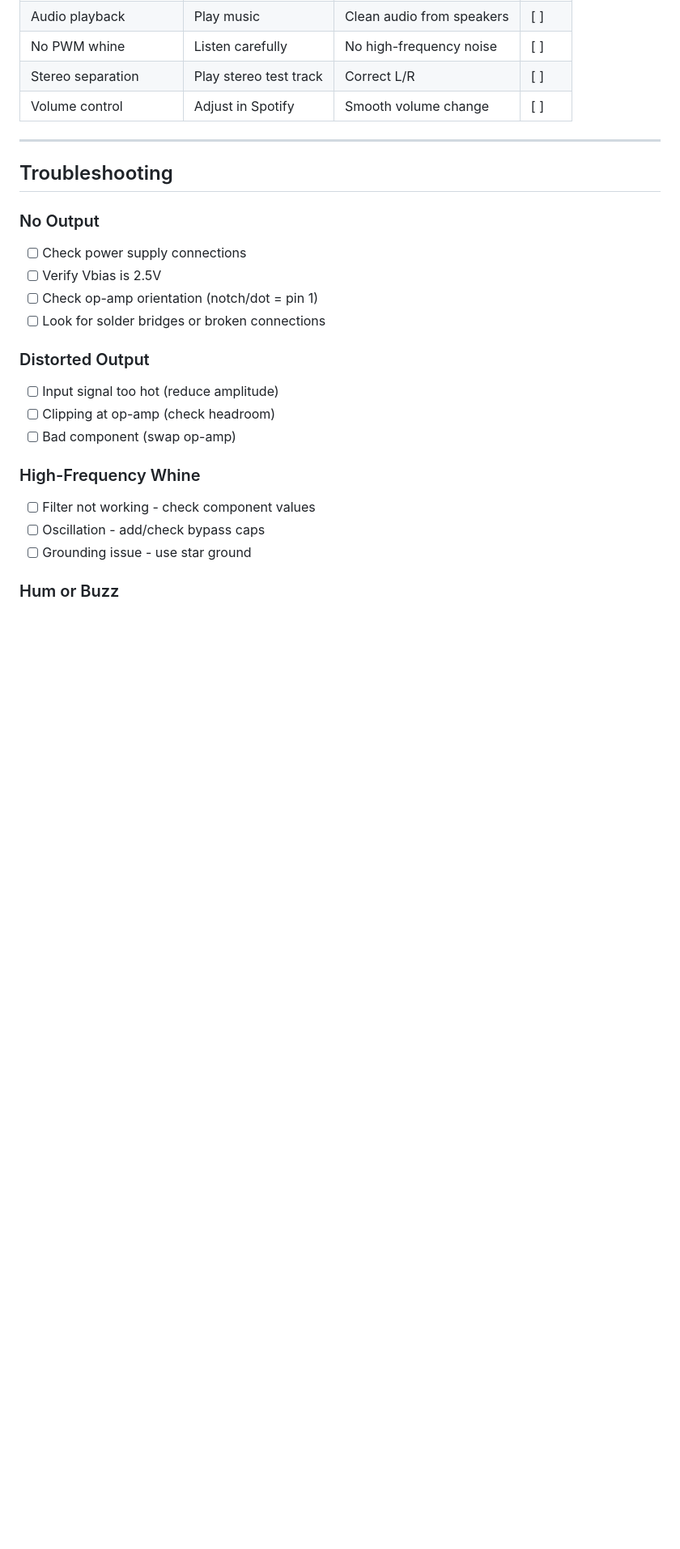
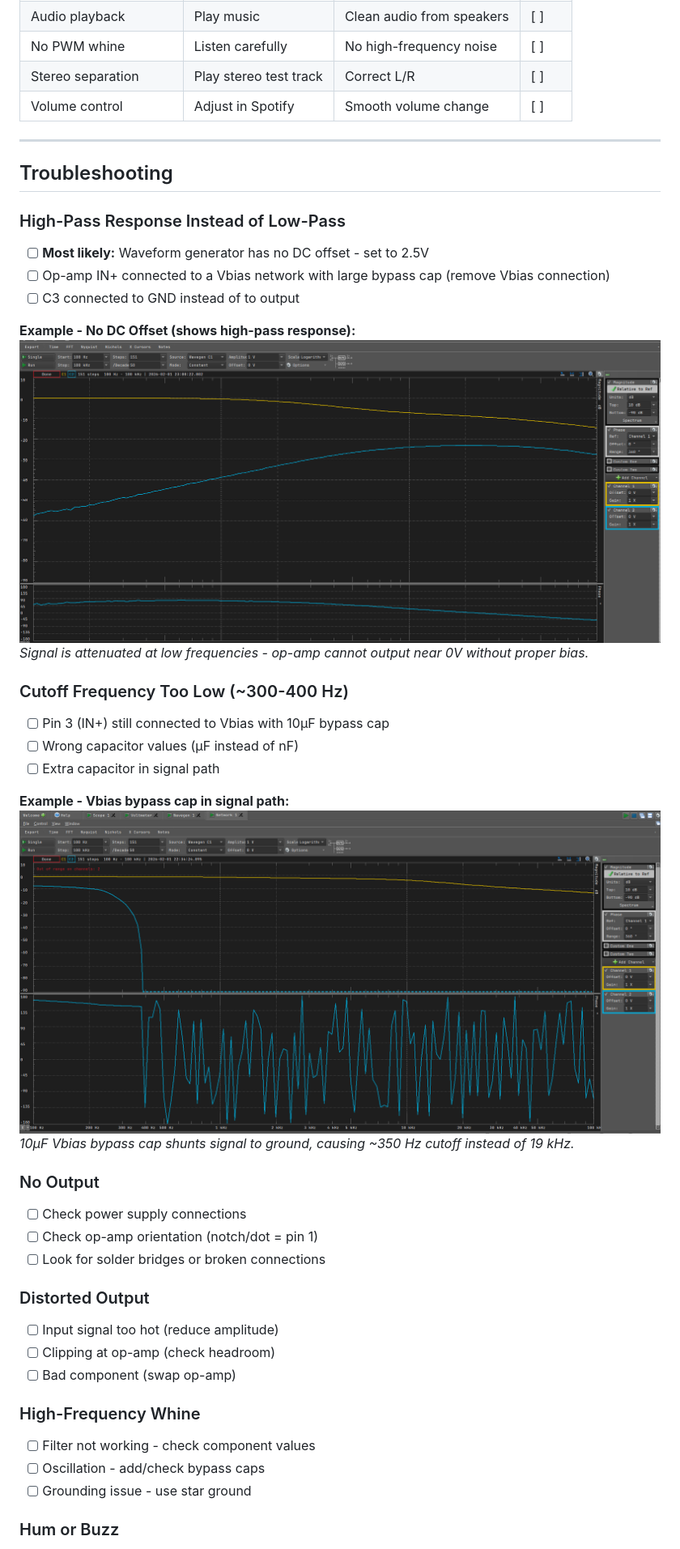
Before and after one commit to MadsRudolph/personal-projects, a Markdown page: Projects/Pi Zero PWM Filter/Build Guide - 3rd Order PWM Filter.md, the part around one of its changes. Shown at 81% size. GitHub-like rendering; pictures changed too: Resources/Pi Zero PWM Filter/images/troubleshoot-highpass-no-offset.png (added), Resources/Pi Zero PWM Filter/images/troubleshoot-lowcutoff-vbias.png (added); blank space fills up the shorter version.

```diff
--- a/Projects/Pi Zero PWM Filter/Build Guide - 3rd Order PWM Filter.md
+++ b/Projects/Pi Zero PWM Filter/Build Guide - 3rd Order PWM Filter.md
@@ -469,9 +448,26 @@ Once Left channel passes all tests, duplicate for Right channel:
 
 ## Troubleshooting
 
+### High-Pass Response Instead of Low-Pass
+- [ ] **Most likely:** Waveform generator has no DC offset - set to 2.5V
+- [ ] Op-amp IN+ connected to a Vbias network with large bypass cap (remove Vbias connection)
+- [ ] C3 connected to GND instead of to output
+
+**Example - No DC Offset (shows high-pass response):**
+![Troubleshooting - high-pass response without DC offset](../../Resources/Pi%20Zero%20PWM%20Filter/images/troubleshoot-highpass-no-offset.png)
+*Signal is attenuated at low frequencies - op-amp cannot output near 0V without proper bias.*
+
+### Cutoff Frequency Too Low (~300-400 Hz)
+- [ ] Pin 3 (IN+) still connected to Vbias with 10µF bypass cap
+- [ ] Wrong capacitor values (µF instead of nF)
+- [ ] Extra capacitor in signal path
+
+**Example - Vbias bypass cap in signal path:**
+![Troubleshooting - cutoff too low due to Vbias](../../Resources/Pi%20Zero%20PWM%20Filter/images/troubleshoot-lowcutoff-vbias.png)
+*10µF Vbias bypass cap shunts signal to ground, causing ~350 Hz cutoff instead of 19 kHz.*
+
 ### No Output
 - [ ] Check power supply connections
-- [ ] Verify Vbias is 2.5V
 - [ ] Check op-amp orientation (notch/dot = pin 1)
 - [ ] Look for solder bridges or broken connections
 
```
Also changed, not shown: other parts of Projects/Pi Zero PWM Filter/Build Guide - 3rd Order PWM Filter.md (+144 -148 lines), Resources/Pi Zero PWM Filter/images/filter-response-working.png (added), Resources/Pi Zero PWM Filter/images/pwm-filtering-test.png (added).
